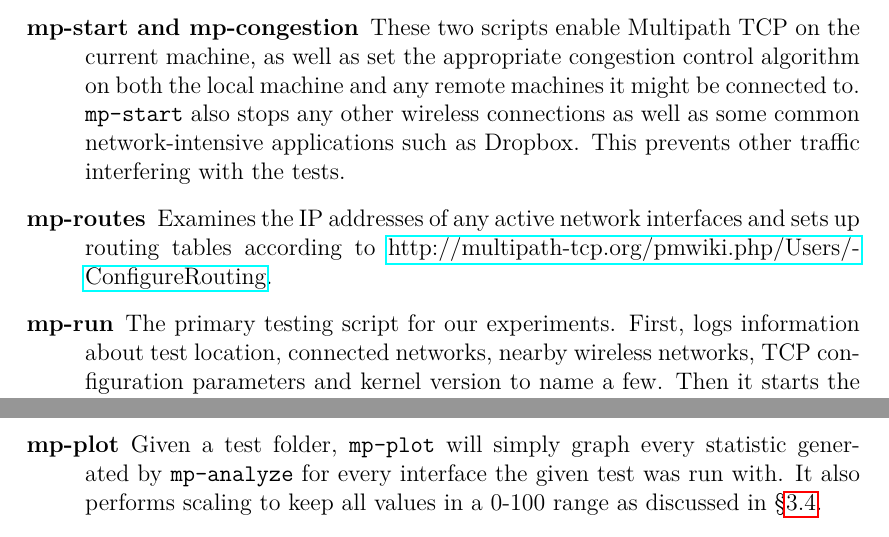
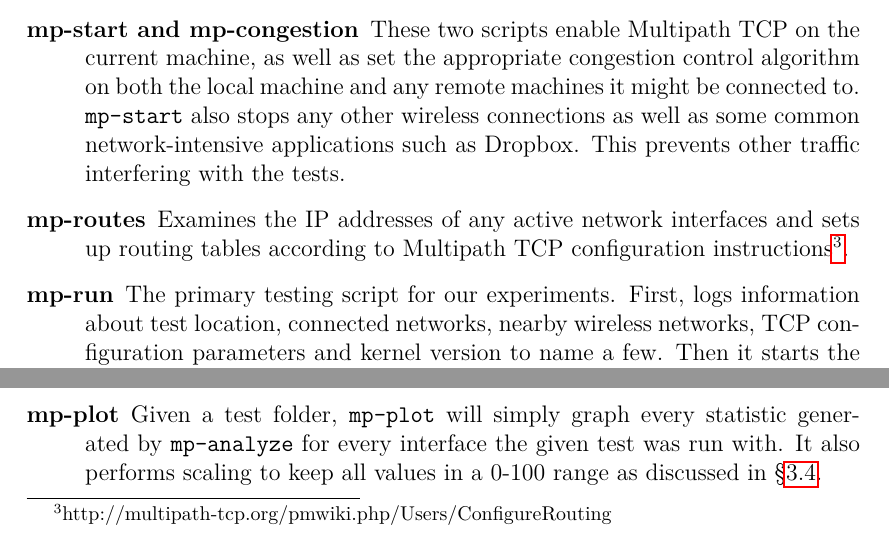
Before and after one commit to jamesbarlow/mptcp, a LaTeX paper (report/report.tex, which reads report/sections/methodology.tex): two parts of page 11 of 28, joined at a grey line, cut so that both start at the same text. Compiled offline with pdfLaTeX.

Commit message:
Avoid having URLs in paper body

```diff
--- a/report/sections/methodology.tex
+++ b/report/sections/methodology.tex
@@ -164,8 +164,8 @@ one of them as an indicator of which server should be used for tests.
     interfering with the tests.
   \item[mp-routes]
     Examines the IP addresses of any active network interfaces and sets up
-    routing tables according to
-    \href{http://multipath-tcp.org/pmwiki.php/Users/ConfigureRouting}{http://multipath-tcp.org/\-pmwiki.php/\-Users/\-ConfigureRouting}.
+    routing tables according to Multipath TCP configuration
+    instructions\footnote{http://multipath-tcp.org/pmwiki.php/Users/ConfigureRouting}.
   \item[mp-run]
     The primary testing script for our experiments. First, logs information
     about test location, connected networks, nearby wireless networks, TCP
```
